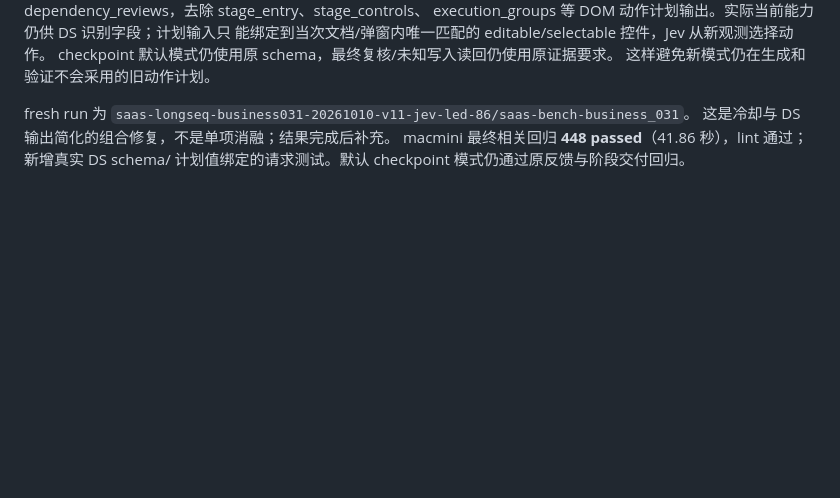
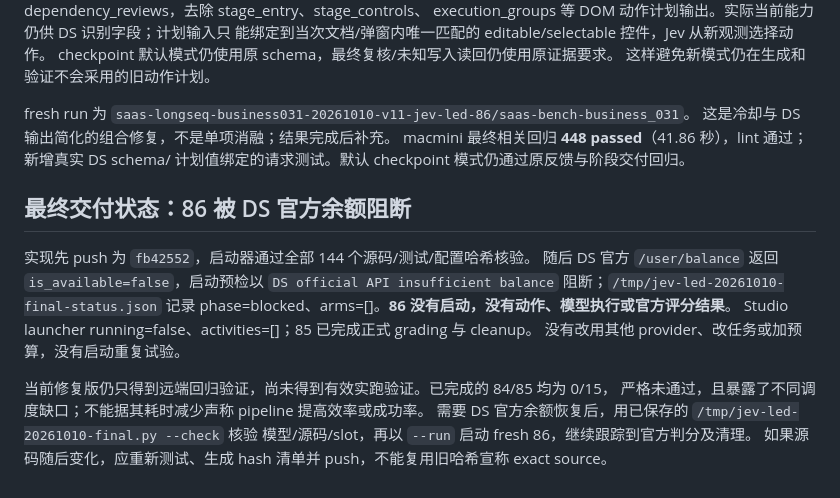
Before and after one commit to SleepinWei/Jev-LongSeq, a Markdown page: docs/HARNESS-VALIDATION-20261010-JEV-LED.zh-CN.md, the part around the change. Drawn GitHub-style; blank space fills up the shorter version.

Commit message:
docs: record Jev-led trials and official API rerun blocker

```diff
--- a/docs/HARNESS-VALIDATION-20261010-JEV-LED.zh-CN.md
+++ b/docs/HARNESS-VALIDATION-20261010-JEV-LED.zh-CN.md
@@ -115,3 +115,18 @@ fresh run 为 `saas-longseq-business031-20261010-v11-jev-led-86/saas-bench-busin
 这是冷却与 DS 输出简化的组合修复，不是单项消融；结果完成后补充。
 macmini 最终相关回归 **448 passed**（41.86 秒），lint 通过；新增真实 DS schema/
 计划值绑定的请求测试。默认 checkpoint 模式仍通过原反馈与阶段交付回归。
+
+## 最终交付状态：86 被 DS 官方余额阻断
+
+实现先 push 为 `fb42552`，启动器通过全部 144 个源码/测试/配置哈希核验。
+随后 DS 官方 `/user/balance` 返回 `is_available=false`，启动预检以
+`DS official API insufficient balance` 阻断；`/tmp/jev-led-20261010-final-status.json`
+记录 phase=blocked、arms=[]。**86 没有启动，没有动作、模型执行或官方评分结果**。
+Studio launcher running=false、activities=[]；85 已完成正式 grading 与 cleanup。
+没有改用其他 provider、改任务或加预算，没有启动重复试验。
+
+当前修复版仍只得到远端回归验证，尚未得到有效实跑验证。已完成的 84/85 均为 0/15，
+严格未通过，且暴露了不同调度缺口；不能据其耗时减少声称 pipeline 提高效率或成功率。
+需要 DS 官方余额恢复后，用已保存的 `/tmp/jev-led-20261010-final.py --check` 核验
+模型/源码/slot，再以 `--run` 启动 fresh 86，继续跟踪到官方判分及清理。
+如果源码随后变化，应重新测试、生成 hash 清单并 push，不能复用旧哈希宣称 exact source。
```
